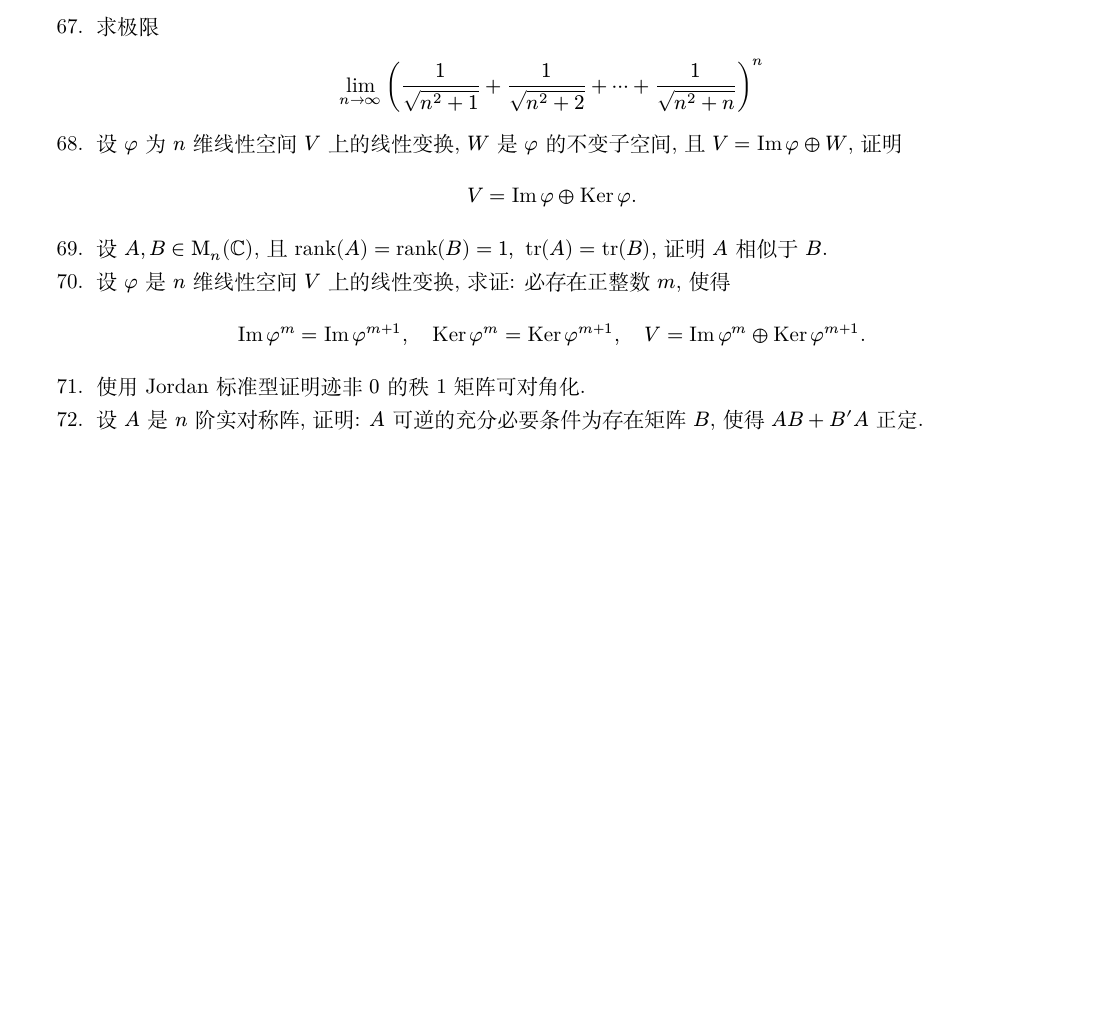
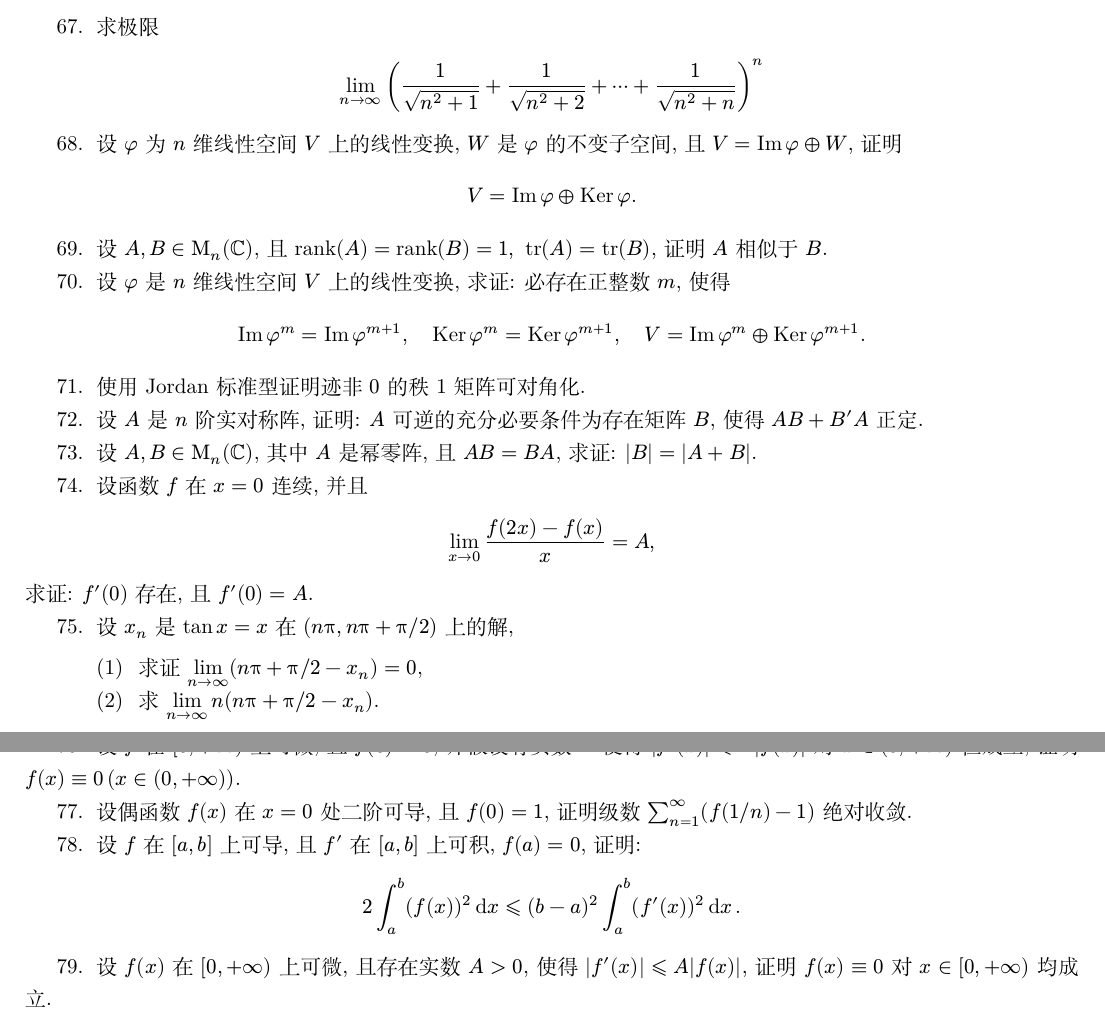
Before and after one commit to syvshc/exam, a LaTeX problem sheet (exam.tex): part of page 5 of 5 before the commit and two parts of pages 5 and 6 of 6 after it, the two joined at a grey line, cut so that both start at the same text, the shorter picture padded with empty space. Compiled offline with XeLaTeX; a missing font is replaced by an installed copy or a similar font.

Commit message:
add exercise and latexmkrc

```diff
--- a/exam.tex
+++ b/exam.tex
@@ -9,15 +9,17 @@
 \setmathfont{latinmodern-math.otf}[range=\sqrt]
 % \setmathfont{TeX Gyre Pagella Math}[range=bb]
 
+
+\usepackage[margin=1.5cm]{geometry}
+\usepackage{mathtools}
+\usepackage{physics}
+
 % https://tex.stackexchange.com/questions/307412/redefine-pi-to-pi-with-unicode-math
 \AtBeginDocument{%
   \let\umathpi\pi
   \renewcommand\pi{\symup\umathpi}%
 }
 
-\usepackage[margin=1.5cm]{geometry}
-\usepackage{mathtools}
-\usepackage{physics}
 \let\set\qty
 % \let\vb\symbfit
 \usepackage[shortlabels, inline]{enumitem} % 继承并扩展了enumerate宏包的功能
@@ -31,7 +33,7 @@
 \newcommand{\N}{\ensuremath{\symbb{N}}}
 \newcommand{\C}{\ensuremath{\symbb{C}}}
 
-\NewDocumentCommand\MM{ O{\R} O{n} }{ \ensuremath{\symup{M}_{#2}(#1)} }
+\NewDocumentCommand{\MM}{ O{\R} O{n} }{ \ensuremath{\symup{M}_{#2}(#1)} }
 \DeclareMathOperator{\diag}{diag}
 \DeclareMathOperator{\Image}{Im}
 \DeclareMathOperator{\Ker}{Ker}
@@ -278,5 +280,23 @@
     \end{align*}
     \item 使用 Jordan 标准型证明迹非 $ 0 $ 的秩 1 矩阵可对角化.
     \item 设 $ A $ 是 $ n $ 阶实对称阵, 证明: $ A $ 可逆的充分必要条件为存在矩阵 $ B $, 使得 $ AB + B'A $ 正定.
+    \item 设 $ A, B \in \MM[\C] $, 其中 $ A $ 是幂零阵, 且 $ AB = BA $, 求证: $ \abs{B} = \abs{A + B} $.
+    \item 设函数 $ f $ 在 $ x = 0 $ 连续, 并且
+    \begin{align*}
+        \limit{x}{0}\frac{f(2x) - f(x)}{x} = A,
+    \end{align*}
+    求证: $ f'(0) $ 存在, 且 $ f'(0) = A $.
+    \item 设 $ x_{n} $ 是 $ \tan x = x $ 在 $ (n\pi, n\pi + \pi/2) $ 上的解,
+    \begin{enumerate}
+        \item 求证 $ \limit{n}{\infty}(n\pi + \pi/2 - x_{n}) = 0 $,
+        \item 求 $ \limit{n}{\infty} n(n\pi + \pi/2 - x_{n}) $.
+    \end{enumerate}
+    \item 设 $ f $ 在 $ [0, +\infty) $ 上可微, 且 $ f(0) = 0 $, 并假设有实数 $ A $ 使得 $ \abs{f'(x)} \leqslant A\abs{f(x)} $ 对 $ x \in (0, +\infty) $ 恒成立, 证明 $ f(x) \equiv 0\,(x \in (0, +\infty)) $.
+    \item 设偶函数 $ f(x) $ 在 $ x = 0 $ 处二阶可导, 且 $ f(0) = 1 $, 证明级数 $ \sum_{n = 1}^{\infty} (f(1/n) - 1) $ 绝对收敛.
+    \item 设 $ f $ 在 $ [a, b] $ 上可导, 且 $ f' $ 在 $ [a, b] $ 上可积, $ f(a) = 0 $, 证明:
+    \begin{align*}
+        2\int_{a}^{b}(f(x))^{2} \dd{x} \leqslant (b-a)^{2} \int_{a}^{b} (f'(x))^{2} \dd{x}.
+    \end{align*}
+    \item 设 $ f(x) $ 在 $ [0, +\infty) $ 上可微, 且存在实数 $ A > 0 $, 使得 $ \abs{f'(x)} \leqslant A\abs{f(x)} $, 证明 $ f(x) \equiv 0 $ 对 $ x \in [0, +\infty) $ 均成立.
 \end{enumerate}
 \end{document}
```
Also changed, not shown: exam.pdf, latexmkrc (added).
